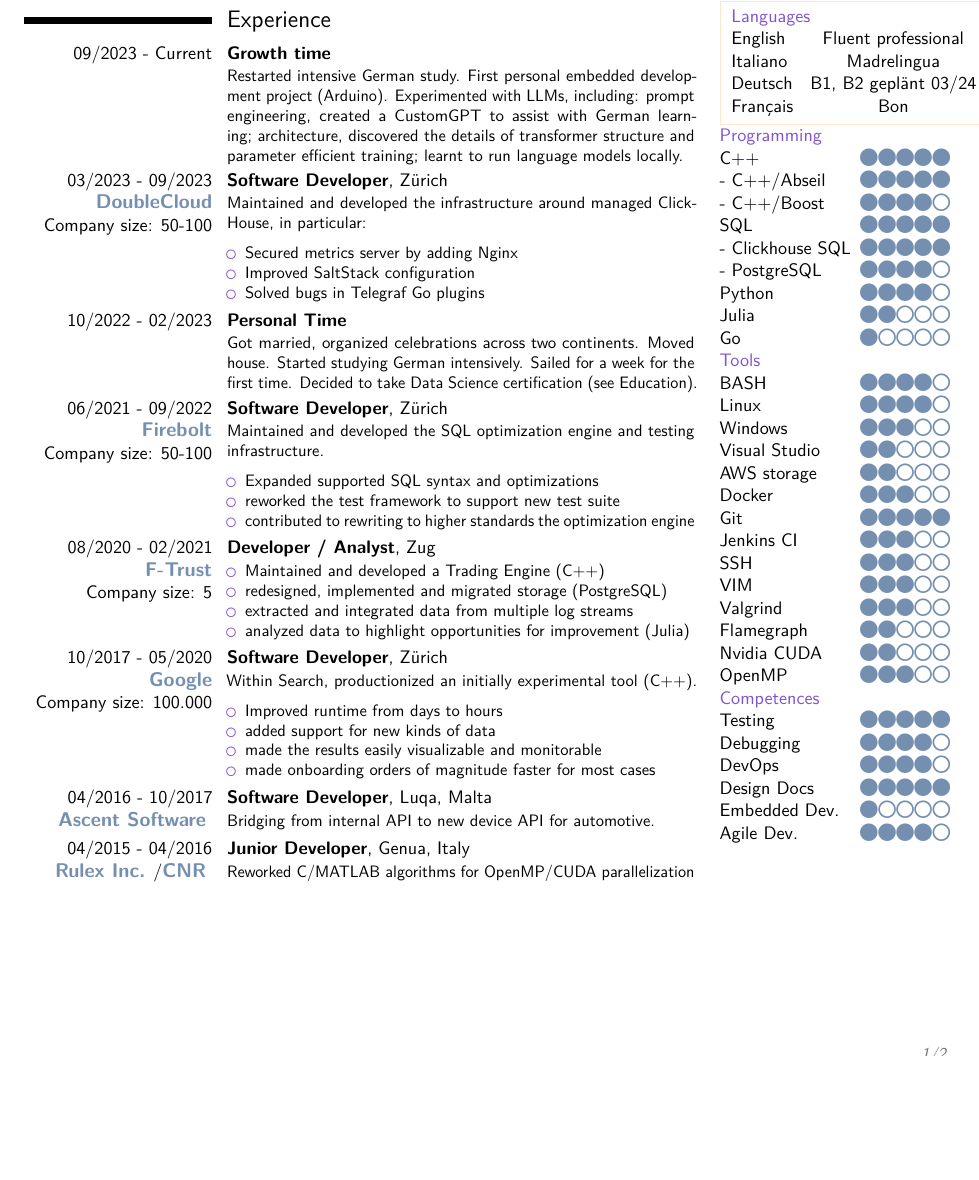
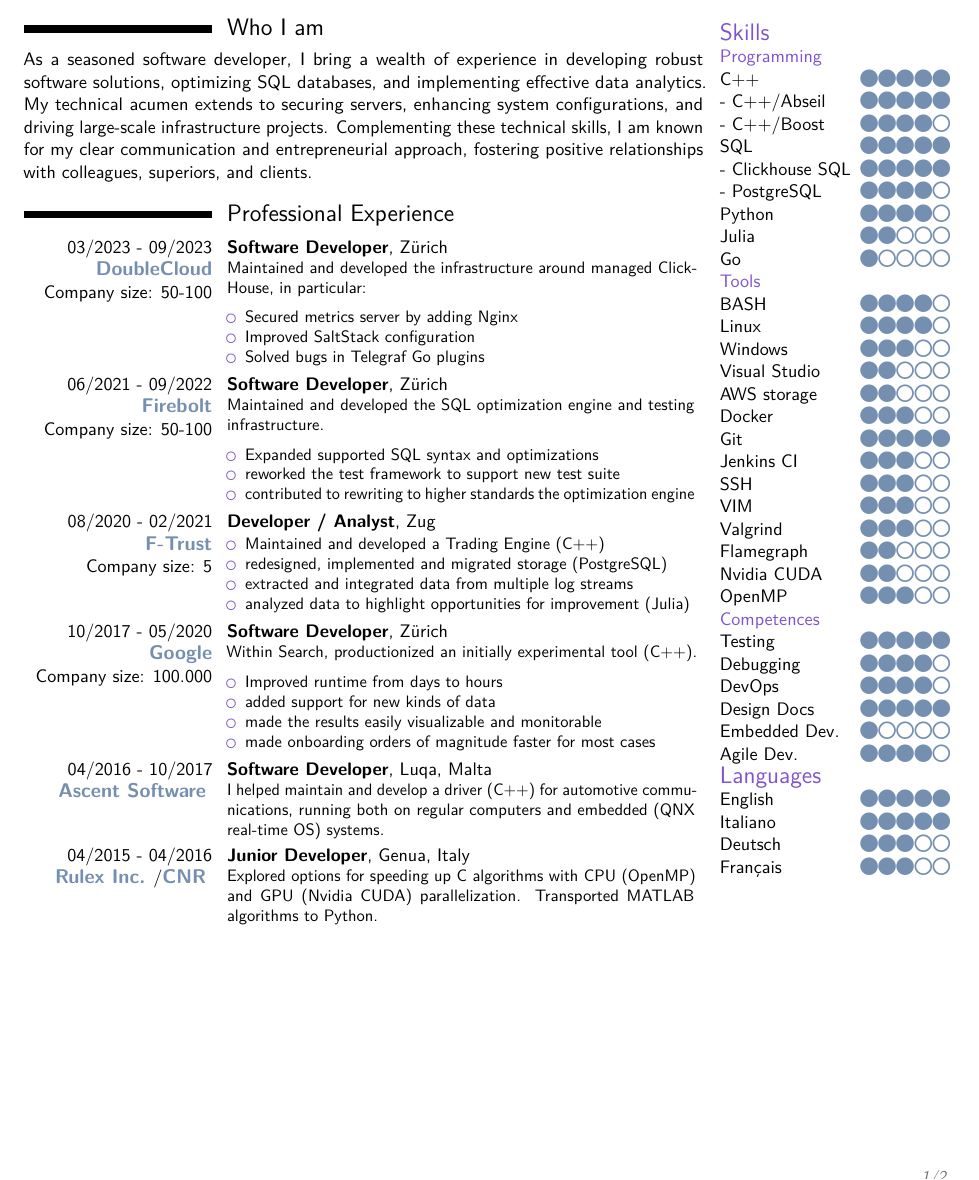
Before and after one commit to Fdondi/cv-latex, a LaTeX CV (cv_en.tex): part of page 1 of 2, cut at the place of the change, the shorter picture padded with empty space. Compiled offline with pdfLaTeX.

Commit message:
reworked first page

```diff
--- a/cv_en.tex
+++ b/cv_en.tex
@@ -114,6 +114,10 @@ Married, no children}
 }
 
 \newcommand{\tsection}[1]{%
+	\textcolor{color1}{\Large{#1}} & \\%
+}
+
+\newcommand{\tssection}[1]{%
 	\textcolor{color1}{#1} & \\%
 }
 
@@ -135,23 +135,12 @@ Married, no children}
-\begin{minipage}{0.44\linewidth}
-\centering
-\includegraphics[width=0.99\textwidth]{cloud_long.png}
-%\vspace{-4mm}
-\end{minipage}
-\noindent
-\begin{minipage}[t]{0.75\linewidth}
-\vspace{-12mm}
-\section{Experience}
-\cventry{09/2023 - Current}{Growth time}{}{}{}{
-\noindent
-\begin{minipage}[t]{0.65\textwidth}
-Restarted intensive German study. First personal embedded development project (Arduino). Experimented with LLMs, including: prompt engineering, created a CustomGPT to assist with German learning; architecture, discovered the details of transformer structure and parameter efficient training; learnt to run language models locally.
-\end{minipage}
-}
-
-
+\vspace{-10mm}
+\columnratio{0.75}
+\begin{paracol}{2}
+\section{Who I am}
+As a seasoned software developer, I bring a wealth of experience in developing robust software solutions, optimizing SQL databases, and implementing effective data analytics. My technical acumen extends to securing servers, enhancing system configurations, and driving large-scale infrastructure projects. Complementing these technical skills, I am known for my clear communication and entrepreneurial approach, fostering positive relationships with colleagues, superiors, and clients.
+\section{Professional Experience}
 \cventry{03/2023 - 09/2023 \\ \Company{DoubleCloud} \\ Company size: 50-100}{Software Developer}{}{Zürich}{}{
 \noindent
-\begin{minipage}[t]{0.65\textwidth}
+\begin{minipage}{0.65\textwidth}
 Maintained and developed the infrastructure around managed ClickHouse, in particular:
 \begin{itemize}
 \setlength\itemsep{-0.3em}
@@ -162,16 +151,9 @@ Maintained and developed the infrastructure around managed ClickHouse, in partic
 \end{minipage}
 }
 
-\cventry{10/2022 - 02/2023}{Personal Time}{}{}{}{
-\noindent
-\begin{minipage}[t]{0.65\textwidth}
-Got married, organized celebrations across two continents. Moved house. Started studying German intensively. Sailed for a week for the first time. Decided to take Data Science certification (see Education).
-\end{minipage}
-}
-
 \cventry{06/2021 - 09/2022 \\ \Company{Firebolt} \\ Company size: 50-100}{Software Developer}{}{Zürich}{}{
 \noindent
-\begin{minipage}[t]{0.65\textwidth}
+\begin{minipage}{0.65\textwidth}
 Maintained and developed the SQL optimization engine and testing infrastructure.
 \begin{itemize}
 \setlength\itemsep{-0.3em}
@@ -184,7 +166,7 @@ Maintained and developed the SQL optimization engine and testing infrastructure.
 
 \cventry{08/2020 - 02/2021 \\ \Company{F-Trust} \\ Company size: 5}{Developer / Analyst}{}{Zug}{}{
 \noindent
-\begin{minipage}[t]{0.65\textwidth}
+\begin{minipage}{0.65\textwidth}
 \begin{itemize}
 \setlength\itemsep{-0.3em}
 \item Maintained and developed a Trading Engine (C++)
@@ -197,7 +179,7 @@ Maintained and developed the SQL optimization engine and testing infrastructure.
 
 \cventry{10/2017 - 05/2020 \\ \Company{Google} \\ Company size: 100.000}{Software Developer}{}{Zürich}{}{
 \noindent
-\begin{minipage}[t]{0.65\textwidth}
+\begin{minipage}{0.65\textwidth}
 Within Search, productionized an initially experimental tool (C++).
 \begin{itemize}
 \setlength\itemsep{-0.3em}
@@ -211,32 +193,23 @@ Within Search, productionized an initially experimental tool (C++).
 
 \cventry{04/2016 - 10/2017 \\ \Company{Ascent Software}}{Software Developer}{}{Luqa, Malta}{}{
 \noindent
-\begin{minipage}[t]{0.65\textwidth}
-Bridging from internal API to new device API for automotive.
+\begin{minipage}{0.65\textwidth}
+I helped maintain and develop a driver (C++) for automotive communications, running both on regular computers and embedded (QNX real-time OS) systems.
 \end{minipage}
 }
 
 
 \cventry{04/2015 - 04/2016 \\ \Company{Rulex Inc.}/\Company{CNR}}{Junior Developer}{}{Genua, Italy}{}{
 \noindent
-\begin{minipage}[t]{0.65\textwidth}
-Reworked C/MATLAB algorithms for OpenMP/CUDA parallelization
+\begin{minipage}{0.65\textwidth}
+Explored options for speeding up C algorithms with CPU (OpenMP) and GPU (Nvidia CUDA) parallelization. Transported MATLAB algorithms to Python.
 \end{minipage}
 }
-\end{minipage}
-\begin{minipage}[t]{0.25\linewidth}
-%\vspace{-13mm}
-\fcolorbox{lightorange}{white}{
+\switchcolumn
+\vspace{5mm}
 \begin{tabular}{lc}
-\tsection{Languages}
-English & Fluent professional \\
-Italiano & Madrelingua \\
-Deutsch & B1, B2 geplänt 03/24 \\
-Français & Bon \\
-\end{tabular}
-}
-\begin{tabular}{lc}
-\tsection{Programming}
+\tsection{Skills}
+\tssection{Programming}
 \tskl{C++}{5}
 \tskl{- C++/Abseil}{5}
 \tskl{- C++/Boost}{4}
@@ -261,15 +234,21 @@ Français & Bon \\
 \tskl{Flamegraph}{2}
 \tskl{Nvidia CUDA}{2}
 \tskl{OpenMP}{3}
-\tsection{Competences}
+\tssection{Competences}
 \tskl{Testing}{5}
 \tskl{Debugging}{4}
 \tskl{DevOps}{4}
 \tskl{Design Docs}{5}
 \tskl{Embedded Dev.}{1}
 \tskl{Agile Dev.}{4}
+\tsection{Languages}
+\tskl{English}{5}
+\tskl{Italiano}{5}
+\tskl{Deutsch}{3}
+\tskl{Français}{3}
 \end{tabular}
-\end{minipage}
+
+\end{paracol}
 
 \pagebreak
 
```
Also changed, not shown: cv_en.pdf, cv_en.tex (7 more changed lines).
